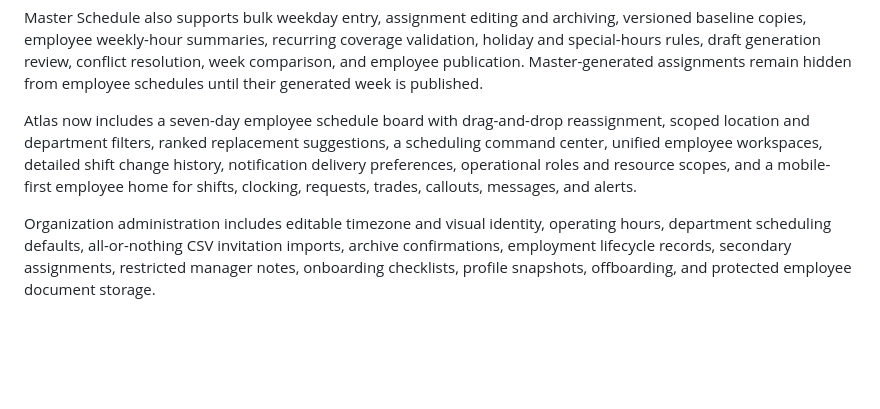
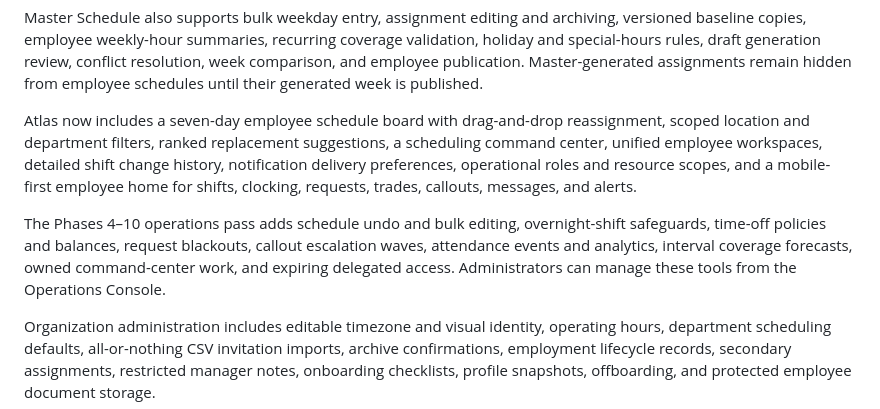
Before and after one commit to arwentz01/Project-Atlas, a Markdown page: README.md, the part around the change. Drawn GitHub-style; blank space fills up the shorter version.

Commit message:
Complete Phase 4-10 operations pass: README.md

```diff
--- a/README.md
+++ b/README.md
@@ -9,6 +9,8 @@ The Master Schedule module keeps normal recurring weekly assignments separate fr
 Master Schedule also supports bulk weekday entry, assignment editing and archiving, versioned baseline copies, employee weekly-hour summaries, recurring coverage validation, holiday and special-hours rules, draft generation review, conflict resolution, week comparison, and employee publication. Master-generated assignments remain hidden from employee schedules until their generated week is published.
 
 Atlas now includes a seven-day employee schedule board with drag-and-drop reassignment, scoped location and department filters, ranked replacement suggestions, a scheduling command center, unified employee workspaces, detailed shift change history, notification delivery preferences, operational roles and resource scopes, and a mobile-first employee home for shifts, clocking, requests, trades, callouts, messages, and alerts.
+
+The Phases 4–10 operations pass adds schedule undo and bulk editing, overnight-shift safeguards, time-off policies and balances, request blackouts, callout escalation waves, attendance events and analytics, interval coverage forecasts, owned command-center work, and expiring delegated access. Administrators can manage these tools from the Operations Console.
 
 Organization administration includes editable timezone and visual identity, operating hours, department scheduling defaults, all-or-nothing CSV invitation imports, archive confirmations, employment lifecycle records, secondary assignments, restricted manager notes, onboarding checklists, profile snapshots, offboarding, and protected employee document storage.
 
```
